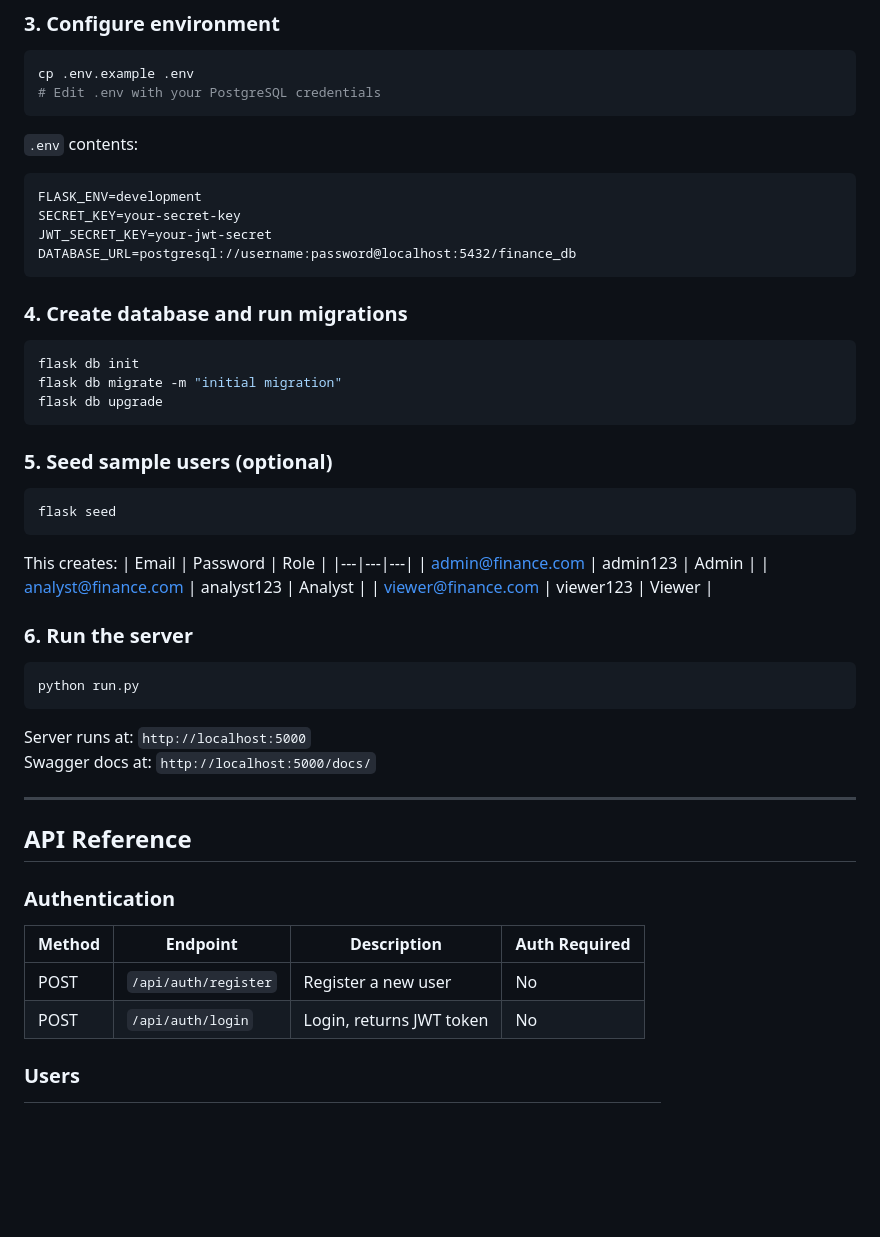
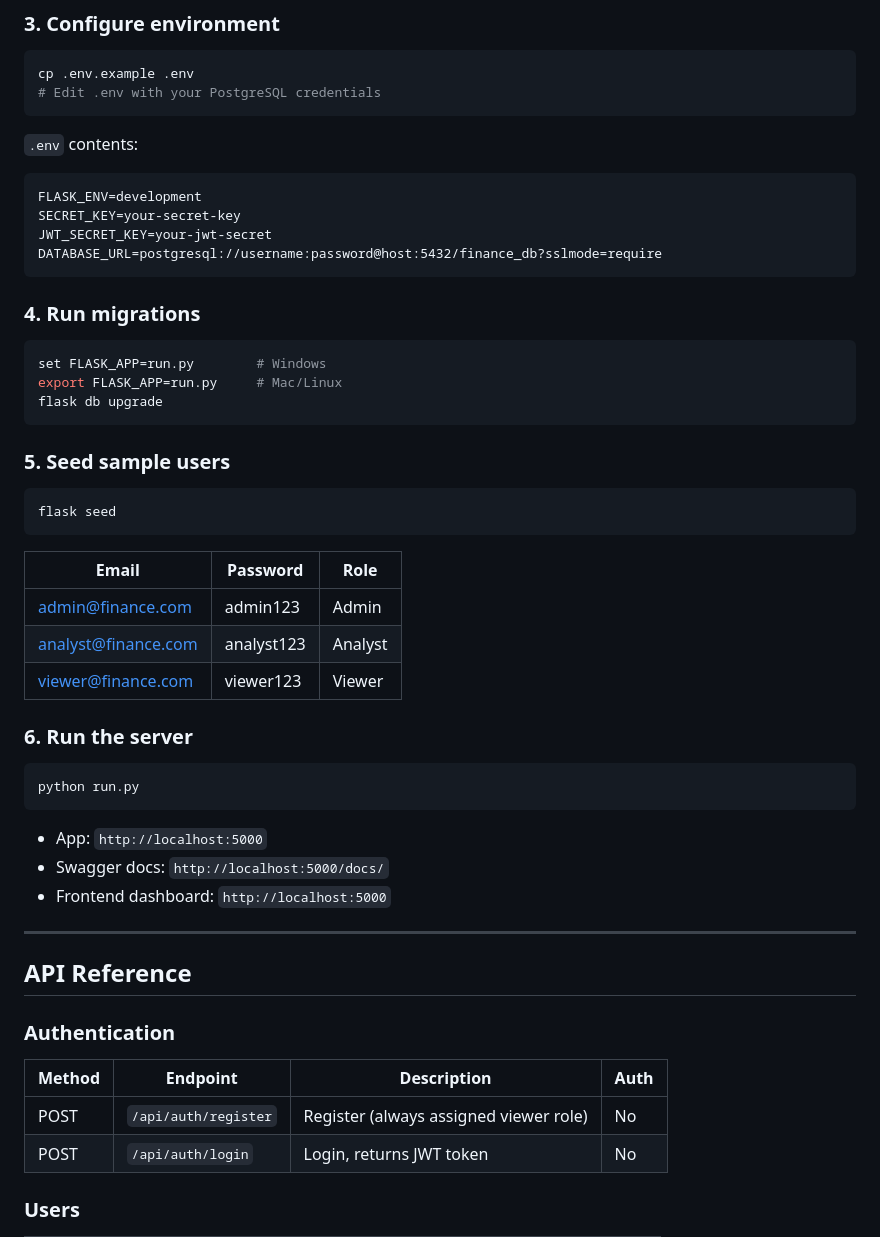
Before and after one commit to Abigna2/finance_management, a Markdown page: README.md, the part around one of its changes. Drawn GitHub-style; blank space fills up the shorter version.

````diff
--- a/README.md
+++ b/README.md
@@ -69,24 +82,23 @@ cp .env.example .env
 FLASK_ENV=development
 SECRET_KEY=your-secret-key
 JWT_SECRET_KEY=your-jwt-secret
-DATABASE_URL=postgresql://username:password@localhost:5432/finance_db
+DATABASE_URL=postgresql://username:password@host:5432/finance_db?sslmode=require
 ```
 
-### 4. Create database and run migrations
+### 4. Run migrations
 
 ```bash
-flask db init
-flask db migrate -m "initial migration"
+set FLASK_APP=run.py        # Windows
+export FLASK_APP=run.py     # Mac/Linux
 flask db upgrade
 ```
 
-### 5. Seed sample users (optional)
+### 5. Seed sample users
 
 ```bash
 flask seed
 ```
 
-This creates:
 | Email | Password | Role |
 |---|---|---|
 | admin@finance.com | admin123 | Admin |
@@ -99,8 +111,9 @@ This creates:
 python run.py
 ```
 
-Server runs at: `http://localhost:5000`
-Swagger docs at: `http://localhost:5000/docs/`
+- App: `http://localhost:5000`
+- Swagger docs: `http://localhost:5000/docs/`
+- Frontend dashboard: `http://localhost:5000`
 
 ---
 
@@ -108,9 +121,9 @@ Swagger docs at: `http://localhost:5000/docs/`
 
 ### Authentication
 
-| Method | Endpoint | Description | Auth Required |
+| Method | Endpoint | Description | Auth |
 |---|---|---|---|
-| POST | `/api/auth/register` | Register a new user | No |
+| POST | `/api/auth/register` | Register (always assigned viewer role) | No |
 | POST | `/api/auth/login` | Login, returns JWT token | No |
 
 ### Users
````
Also changed, not shown: other parts of README.md (+45 -37 lines).
